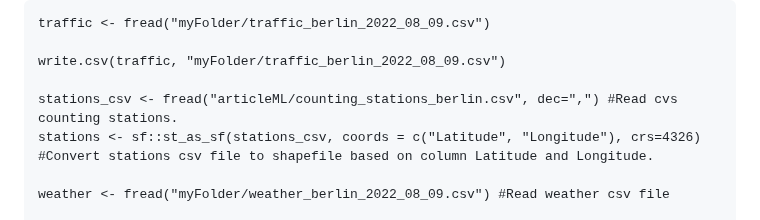
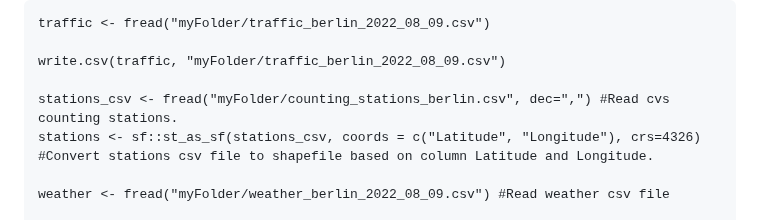
Before and after one commit to ByMaxAnjos/CO2-traffic-emissions, a Markdown page: README.md, the part around the change. Drawn GitHub-style.

```diff
--- a/README.md
+++ b/README.md
@@ -70,7 +70,7 @@ traffic <- fread("myFolder/traffic_berlin_2022_08_09.csv")
 
 write.csv(traffic, "myFolder/traffic_berlin_2022_08_09.csv")
 
-stations_csv <- fread("articleML/counting_stations_berlin.csv", dec=",") #Read cvs counting stations.
+stations_csv <- fread("myFolder/counting_stations_berlin.csv", dec=",") #Read cvs counting stations.
 stations <- sf::st_as_sf(stations_csv, coords = c("Latitude", "Longitude"), crs=4326) #Convert stations csv file to shapefile based on column Latitude and Longitude.
 
 weather <- fread("myFolder/weather_berlin_2022_08_09.csv") #Read weather csv file
```
